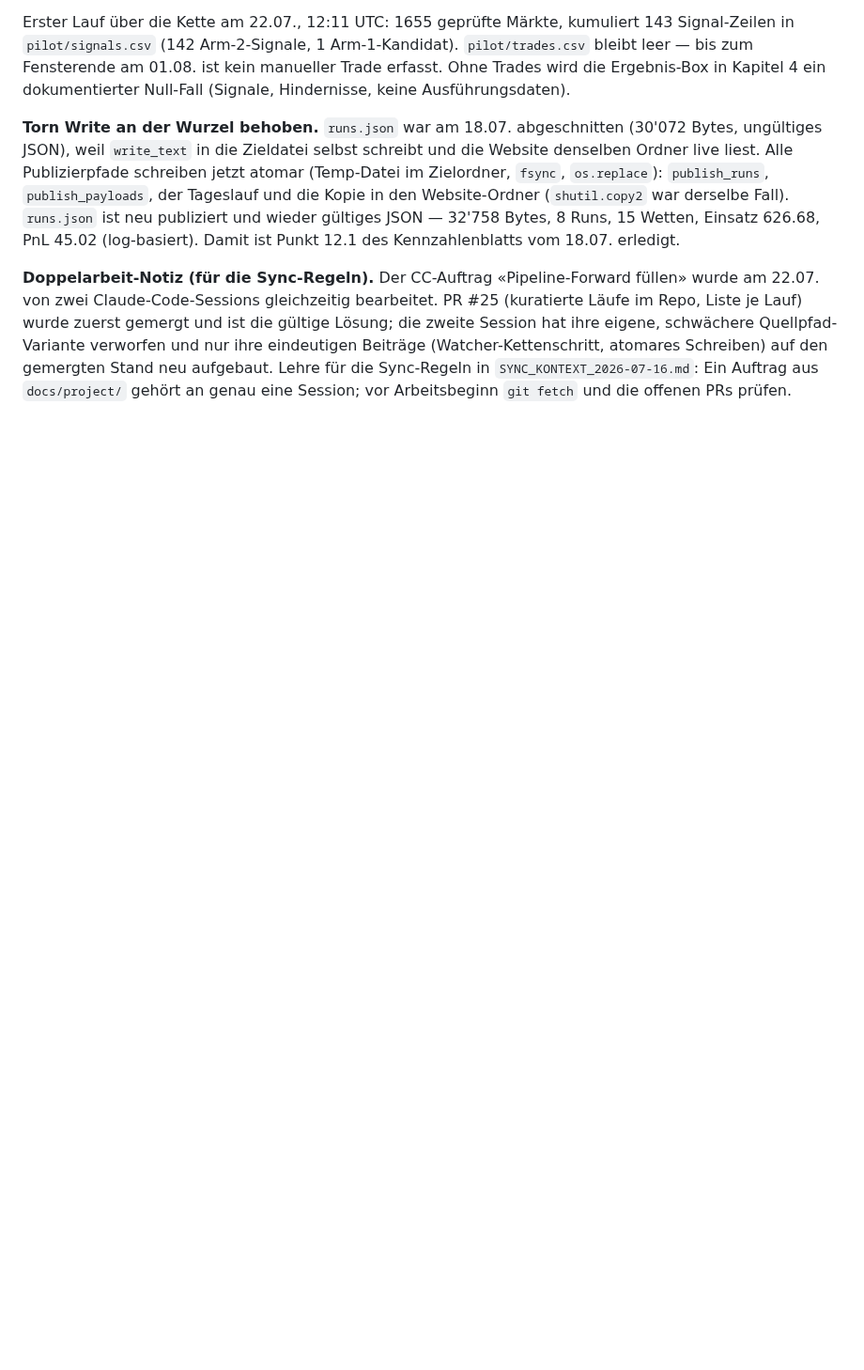
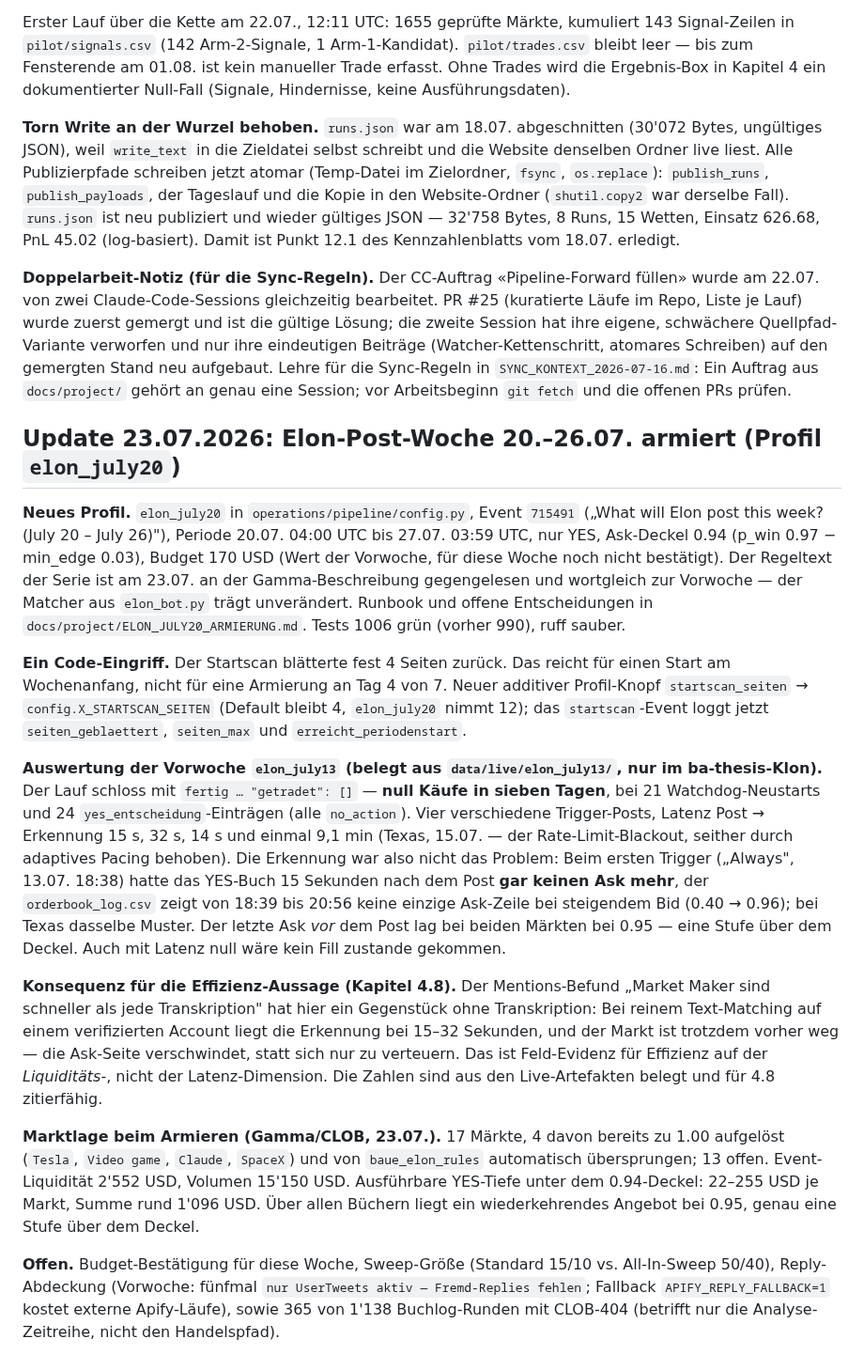
Before and after one commit to Pablozh123/multi-agent-orchestration-informational-efficiency, a Markdown page: docs/project/PROJEKT_INVENTAR.md, the part around the change. Shown at 94% size. GitHub-like rendering; blank space fills up the shorter version.

```diff
--- a/docs/project/PROJEKT_INVENTAR.md
+++ b/docs/project/PROJEKT_INVENTAR.md
@@ -114,3 +114,17 @@ Erster Lauf über die Kette am 22.07., 12:11 UTC: 1655 geprüfte Märkte, kumuli
 **Torn Write an der Wurzel behoben.** `runs.json` war am 18.07. abgeschnitten (30'072 Bytes, ungültiges JSON), weil `write_text` in die Zieldatei selbst schreibt und die Website denselben Ordner live liest. Alle Publizierpfade schreiben jetzt atomar (Temp-Datei im Zielordner, `fsync`, `os.replace`): `publish_runs`, `publish_payloads`, der Tageslauf und die Kopie in den Website-Ordner (`shutil.copy2` war derselbe Fall). `runs.json` ist neu publiziert und wieder gültiges JSON — 32'758 Bytes, 8 Runs, 15 Wetten, Einsatz 626.68, PnL 45.02 (log-basiert). Damit ist Punkt 12.1 des Kennzahlenblatts vom 18.07. erledigt.
 
 **Doppelarbeit-Notiz (für die Sync-Regeln).** Der CC-Auftrag «Pipeline-Forward füllen» wurde am 22.07. von zwei Claude-Code-Sessions gleichzeitig bearbeitet. PR #25 (kuratierte Läufe im Repo, Liste je Lauf) wurde zuerst gemergt und ist die gültige Lösung; die zweite Session hat ihre eigene, schwächere Quellpfad-Variante verworfen und nur ihre eindeutigen Beiträge (Watcher-Kettenschritt, atomares Schreiben) auf den gemergten Stand neu aufgebaut. Lehre für die Sync-Regeln in `SYNC_KONTEXT_2026-07-16.md`: Ein Auftrag aus `docs/project/` gehört an genau eine Session; vor Arbeitsbeginn `git fetch` und die offenen PRs prüfen.
+
+## Update 23.07.2026: Elon-Post-Woche 20.–26.07. armiert (Profil `elon_july20`)
+
+**Neues Profil.** `elon_july20` in `operations/pipeline/config.py`, Event `715491` („What will Elon post this week? (July 20 – July 26)"), Periode 20.07. 04:00 UTC bis 27.07. 03:59 UTC, nur YES, Ask-Deckel 0.94 (p_win 0.97 − min_edge 0.03), Budget 170 USD (Wert der Vorwoche, für diese Woche noch nicht bestätigt). Der Regeltext der Serie ist am 23.07. an der Gamma-Beschreibung gegengelesen und wortgleich zur Vorwoche — der Matcher aus `elon_bot.py` trägt unverändert. Runbook und offene Entscheidungen in `docs/project/ELON_JULY20_ARMIERUNG.md`. Tests 1006 grün (vorher 990), ruff sauber.
+
+**Ein Code-Eingriff.** Der Startscan blätterte fest 4 Seiten zurück. Das reicht für einen Start am Wochenanfang, nicht für eine Armierung an Tag 4 von 7. Neuer additiver Profil-Knopf `startscan_seiten` → `config.X_STARTSCAN_SEITEN` (Default bleibt 4, `elon_july20` nimmt 12); das `startscan`-Event loggt jetzt `seiten_geblaettert`, `seiten_max` und `erreicht_periodenstart`.
+
+**Auswertung der Vorwoche `elon_july13` (belegt aus `data/live/elon_july13/`, nur im ba-thesis-Klon).** Der Lauf schloss mit `fertig … "getradet": []` — **null Käufe in sieben Tagen**, bei 21 Watchdog-Neustarts und 24 `yes_entscheidung`-Einträgen (alle `no_action`). Vier verschiedene Trigger-Posts, Latenz Post → Erkennung 15 s, 32 s, 14 s und einmal 9,1 min (Texas, 15.07. — der Rate-Limit-Blackout, seither durch adaptives Pacing behoben). Die Erkennung war also nicht das Problem: Beim ersten Trigger („Always", 13.07. 18:38) hatte das YES-Buch 15 Sekunden nach dem Post **gar keinen Ask mehr**, der `orderbook_log.csv` zeigt von 18:39 bis 20:56 keine einzige Ask-Zeile bei steigendem Bid (0.40 → 0.96); bei Texas dasselbe Muster. Der letzte Ask *vor* dem Post lag bei beiden Märkten bei 0.95 — eine Stufe über dem Deckel. Auch mit Latenz null wäre kein Fill zustande gekommen.
+
+**Konsequenz für die Effizienz-Aussage (Kapitel 4.8).** Der Mentions-Befund „Market Maker sind schneller als jede Transkription" hat hier ein Gegenstück ohne Transkription: Bei reinem Text-Matching auf einem verifizierten Account liegt die Erkennung bei 15–32 Sekunden, und der Markt ist trotzdem vorher weg — die Ask-Seite verschwindet, statt sich nur zu verteuern. Das ist Feld-Evidenz für Effizienz auf der *Liquiditäts*-, nicht der Latenz-Dimension. Die Zahlen sind aus den Live-Artefakten belegt und für 4.8 zitierfähig.
+
+**Marktlage beim Armieren (Gamma/CLOB, 23.07.).** 17 Märkte, 4 davon bereits zu 1.00 aufgelöst (`Tesla`, `Video game`, `Claude`, `SpaceX`) und von `baue_elon_rules` automatisch übersprungen; 13 offen. Event-Liquidität 2'552 USD, Volumen 15'150 USD. Ausführbare YES-Tiefe unter dem 0.94-Deckel: 22–255 USD je Markt, Summe rund 1'096 USD. Über allen Büchern liegt ein wiederkehrendes Angebot bei 0.95, genau eine Stufe über dem Deckel.
+
+**Offen.** Budget-Bestätigung für diese Woche, Sweep-Größe (Standard 15/10 vs. All-In-Sweep 50/40), Reply-Abdeckung (Vorwoche: fünfmal `nur UserTweets aktiv — Fremd-Replies fehlen`; Fallback `APIFY_REPLY_FALLBACK=1` kostet externe Apify-Läufe), sowie 365 von 1'138 Buchlog-Runden mit CLOB-404 (betrifft nur die Analyse-Zeitreihe, nicht den Handelspfad).
```
Also changed, not shown: docs/project/ELON_JULY20_ARMIERUNG.md (added, +175 -0 lines).
